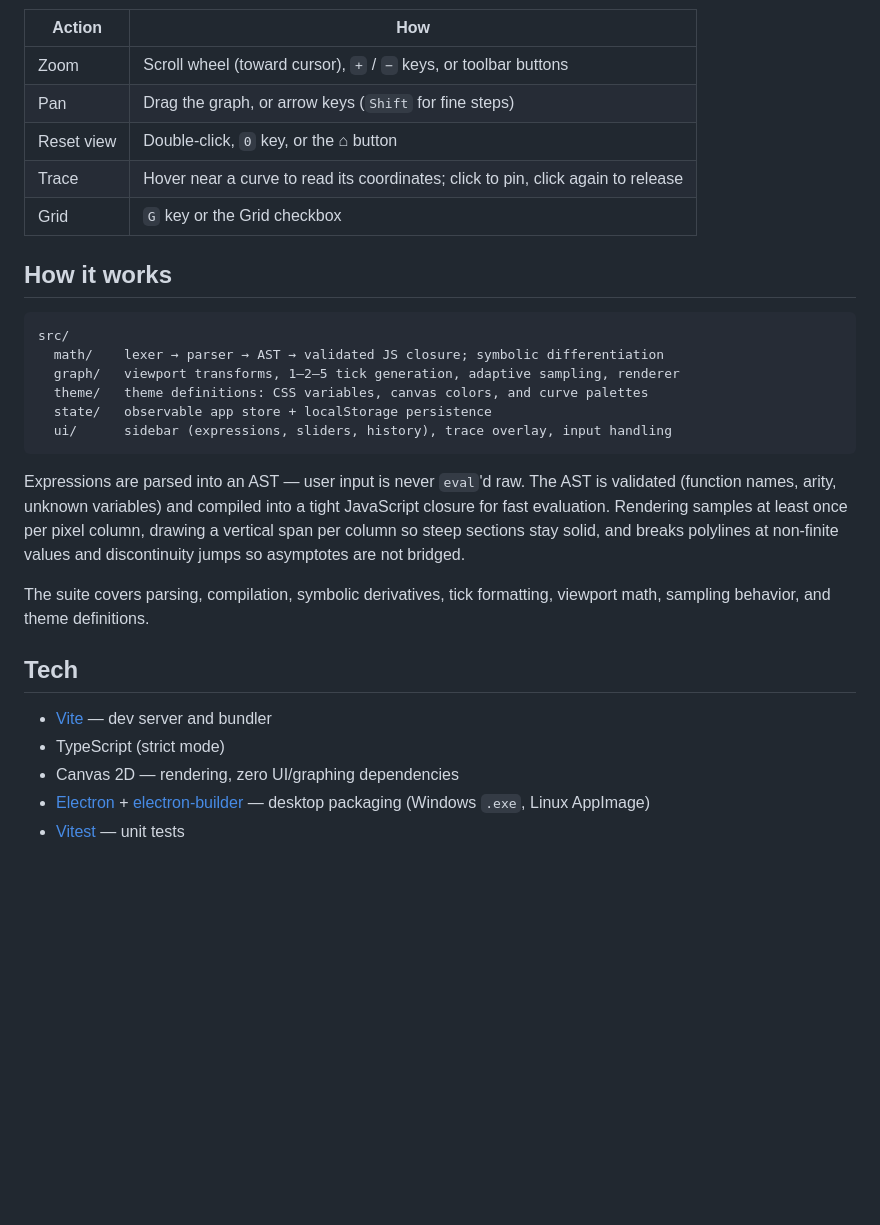
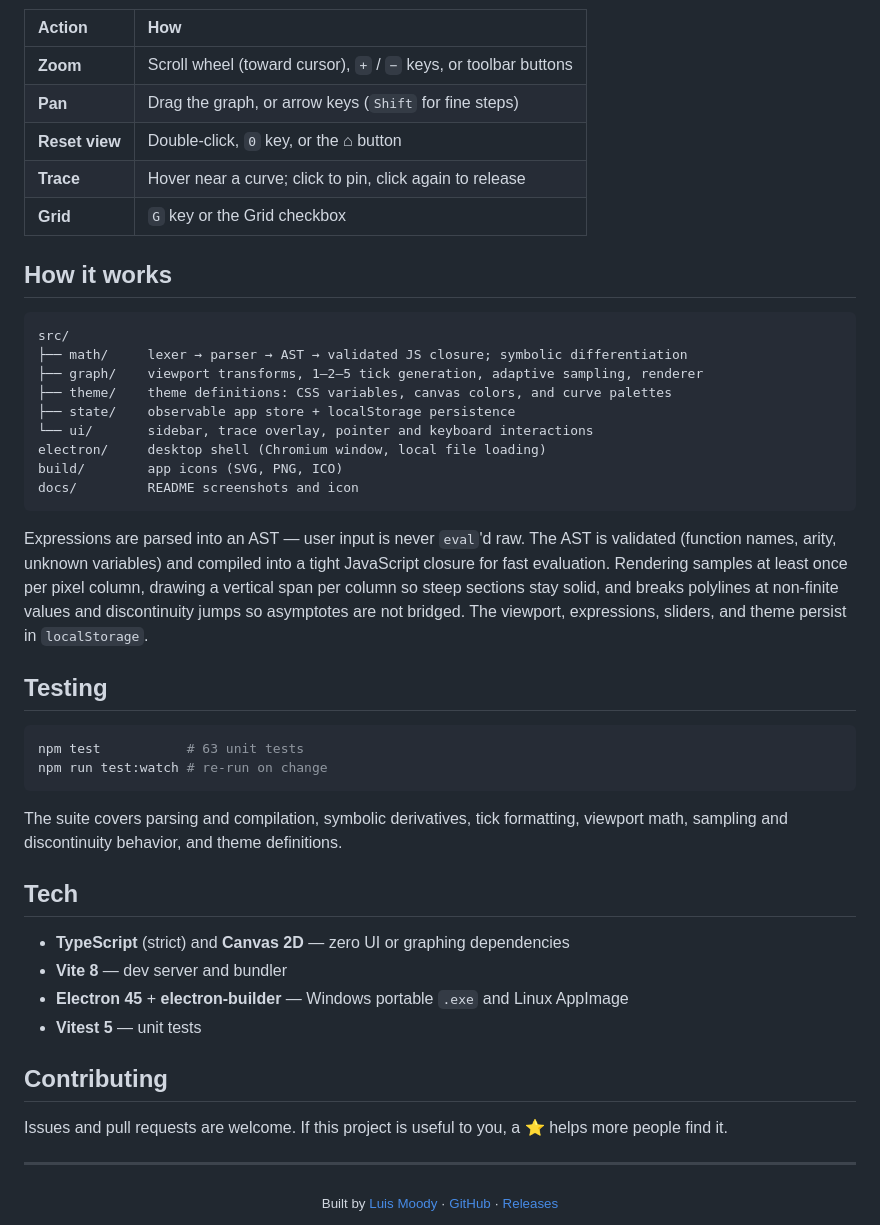
Before and after one commit to Spoolable/graphing-calculator, a Markdown page: README.md, the part around the change printed below. GitHub-like rendering; blank space fills up the shorter version.

````diff
--- a/README.md
+++ b/README.md
@@ -96,36 +126,57 @@ and the curve palette switch instantly, and your choice is remembered. Available
 
 | Action | How |
-| --- | --- |
-| Zoom | Scroll wheel (toward cursor), `+` / `−` keys, or toolbar buttons |
-| Pan | Drag the graph, or arrow keys (`Shift` for fine steps) |
-| Reset view | Double-click, `0` key, or the ⌂ button |
-| Trace | Hover near a curve to read its coordinates; click to pin, click again to release |
-| Grid | `G` key or the Grid checkbox |
+| :--- | :--- |
+| **Zoom** | Scroll wheel (toward cursor), `+` / `−` keys, or toolbar buttons |
+| **Pan** | Drag the graph, or arrow keys (`Shift` for fine steps) |
+| **Reset view** | Double-click, `0` key, or the ⌂ button |
+| **Trace** | Hover near a curve; click to pin, click again to release |
+| **Grid** | `G` key or the Grid checkbox |
 
 ## How it works
 
 ```
 src/
-  math/    lexer → parser → AST → validated JS closure; symbolic differentiation
-  graph/   viewport transforms, 1–2–5 tick generation, adaptive sampling, renderer
-  theme/   theme definitions: CSS variables, canvas colors, and curve palettes
-  state/   observable app store + localStorage persistence
-  ui/      sidebar (expressions, sliders, history), trace overlay, input handling
+├── math/     lexer → parser → AST → validated JS closure; symbolic differentiation
+├── graph/    viewport transforms, 1–2–5 tick generation, adaptive sampling, renderer
+├── theme/    theme definitions: CSS variables, canvas colors, and curve palettes
+├── state/    observable app store + localStorage persistence
+└── ui/       sidebar, trace overlay, pointer and keyboard interactions
+electron/     desktop shell (Chromium window, local file loading)
+build/        app icons (SVG, PNG, ICO)
+docs/         README screenshots and icon
 ```
 
 Expressions are parsed into an AST — user input is never `eval`'d raw. The AST is
-validated (function names, arity, unknown variables) and compiled into a tight JavaScript
-closure for fast evaluation. Rendering samples at least once per pixel column, drawing a
-vertical span per column so steep sections stay solid, and breaks polylines at non-finite
-values and discontinuity jumps so asymptotes are not bridged.
+validated (function names, arity, unknown variables) and compiled into a tight
+JavaScript closure for fast evaluation. Rendering samples at least once per pixel
+column, drawing a vertical span per column so steep sections stay solid, and breaks
+polylines at non-finite values and discontinuity jumps so asymptotes are not bridged.
+The viewport, expressions, sliders, and theme persist in `localStorage`.
 
-The suite covers parsing, compilation, symbolic derivatives, tick formatting,
-viewport math, sampling behavior, and theme definitions.
+## Testing
+
+```bash
+npm test           # 63 unit tests
+npm run test:watch # re-run on change
+```
+
+The suite covers parsing and compilation, symbolic derivatives, tick formatting,
+viewport math, sampling and discontinuity behavior, and theme definitions.
 
 ## Tech
 
-- [Vite](https://vite.dev) — dev server and bundler
-- TypeScript (strict mode)
-- Canvas 2D — rendering, zero UI/graphing dependencies
-- [Electron](https://www.electronjs.org) + [electron-builder](https://www.electron.build) — desktop packaging (Windows `.exe`, Linux AppImage)
-- [Vitest](https://vitest.dev) — unit tests
+- **TypeScript** (strict) and **Canvas 2D** — zero UI or graphing dependencies
+- **Vite 8** — dev server and bundler
+- **Electron 45** + **electron-builder** — Windows portable `.exe` and Linux AppImage
+- **Vitest 5** — unit tests
+
+## Contributing
+
+Issues and pull requests are welcome. If this project is useful to you, a ⭐ helps
+more people find it.
+
+---
+
+<div align="center">
+<sub>Built by <a href="https://github.com/Spoolable">Luis Moody</a> · <a href="https://github.com/Spoolable/graphing-calculator">GitHub</a> · <a href="https://github.com/Spoolable/graphing-calculator/releases">Releases</a></sub>
+</div>
````
Also changed, not shown: other parts of README.md (+82 -52 lines), docs/icon.png (added), docs/screenshot-midnight.png (added), docs/screenshot-paper.png (added), docs/screenshot-synthwave.png (added).
